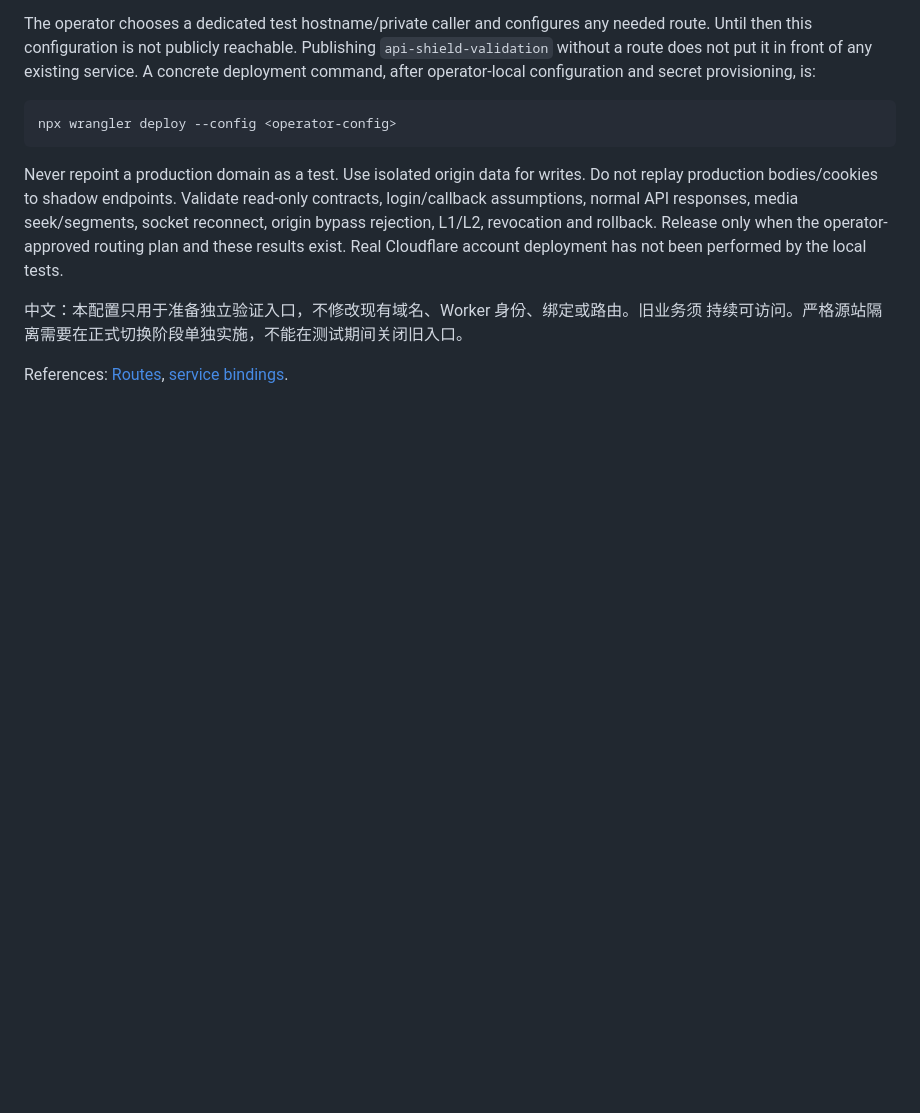
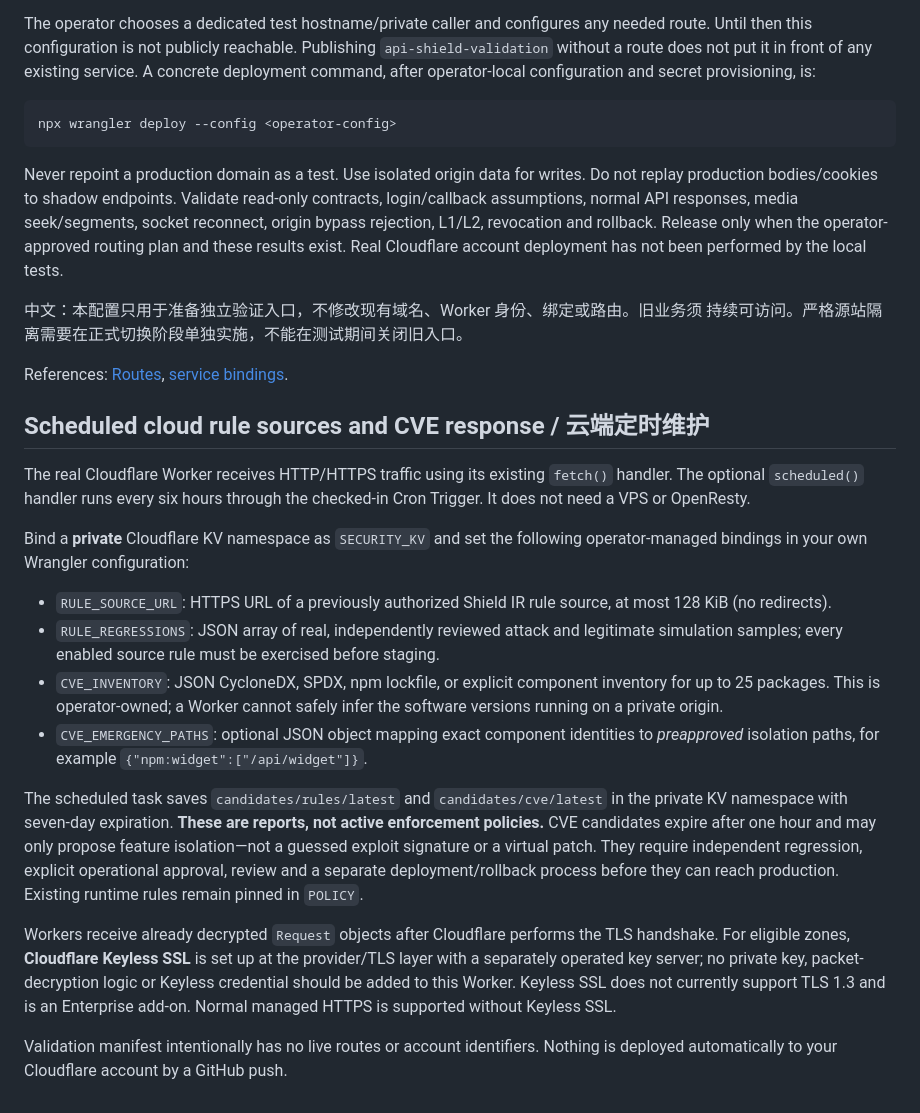
Before and after one commit to jsw-teams/aegisloom, a Markdown page: deploy/cloudflare/README.md, the part around the change. Drawn GitHub-style; blank space fills up the shorter version.

Commit message:
docs(edge): explain cloud keyless TLS and scheduled rule/CVE safeguards

```diff
--- a/deploy/cloudflare/README.md
+++ b/deploy/cloudflare/README.md
@@ -47,3 +47,20 @@ results exist. Real Cloudflare account deployment has not been performed by the
 
 References: [Routes](https://developers.cloudflare.com/workers/configuration/routing/routes/),
 [service bindings](https://developers.cloudflare.com/workers/runtime-apis/bindings/service-bindings/).
+
+## Scheduled cloud rule sources and CVE response / 云端定时维护
+
+The real Cloudflare Worker receives HTTP/HTTPS traffic using its existing `fetch()` handler. The optional `scheduled()` handler runs every six hours through the checked-in Cron Trigger. It does not need a VPS or OpenResty.
+
+Bind a **private** Cloudflare KV namespace as `SECURITY_KV` and set the following operator-managed bindings in your own Wrangler configuration:
+
+- `RULE_SOURCE_URL`: HTTPS URL of a previously authorized Shield IR rule source, at most 128 KiB (no redirects).
+- `RULE_REGRESSIONS`: JSON array of real, independently reviewed attack and legitimate simulation samples; every enabled source rule must be exercised before staging.
+- `CVE_INVENTORY`: JSON CycloneDX, SPDX, npm lockfile, or explicit component inventory for up to 25 packages. This is operator-owned; a Worker cannot safely infer the software versions running on a private origin.
+- `CVE_EMERGENCY_PATHS`: optional JSON object mapping exact component identities to *preapproved* isolation paths, for example `{"npm:widget":["/api/widget"]}`.
+
+The scheduled task saves `candidates/rules/latest` and `candidates/cve/latest` in the private KV namespace with seven-day expiration. **These are reports, not active enforcement policies.** CVE candidates expire after one hour and may only propose feature isolation—not a guessed exploit signature or a virtual patch. They require independent regression, explicit operational approval, review and a separate deployment/rollback process before they can reach production. Existing runtime rules remain pinned in `POLICY`.
+
+Workers receive already decrypted `Request` objects after Cloudflare performs the TLS handshake. For eligible zones, **Cloudflare Keyless SSL** is set up at the provider/TLS layer with a separately operated key server; no private key, packet-decryption logic or Keyless credential should be added to this Worker. Keyless SSL does not currently support TLS 1.3 and is an Enterprise add-on. Normal managed HTTPS is supported without Keyless SSL.
+
+Validation manifest intentionally has no live routes or account identifiers. Nothing is deployed automatically to your Cloudflare account by a GitHub push.
```
